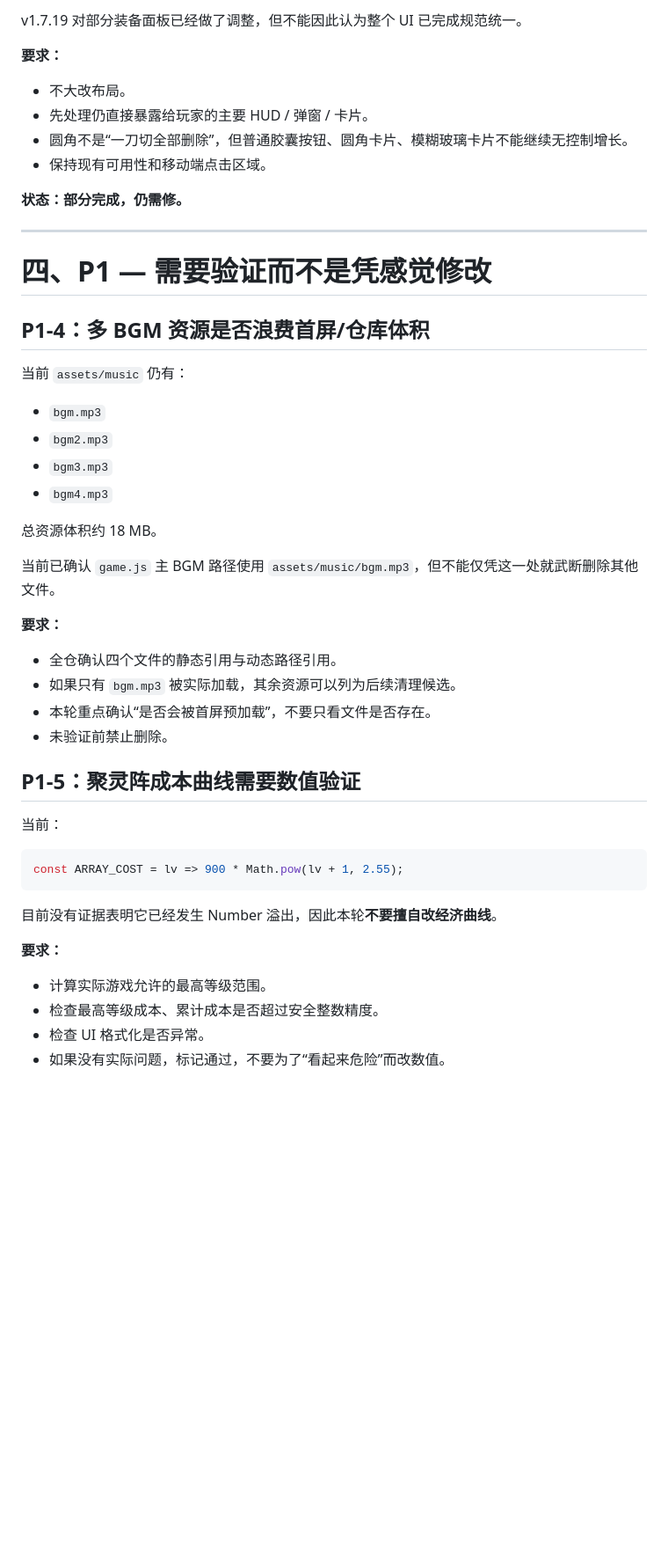
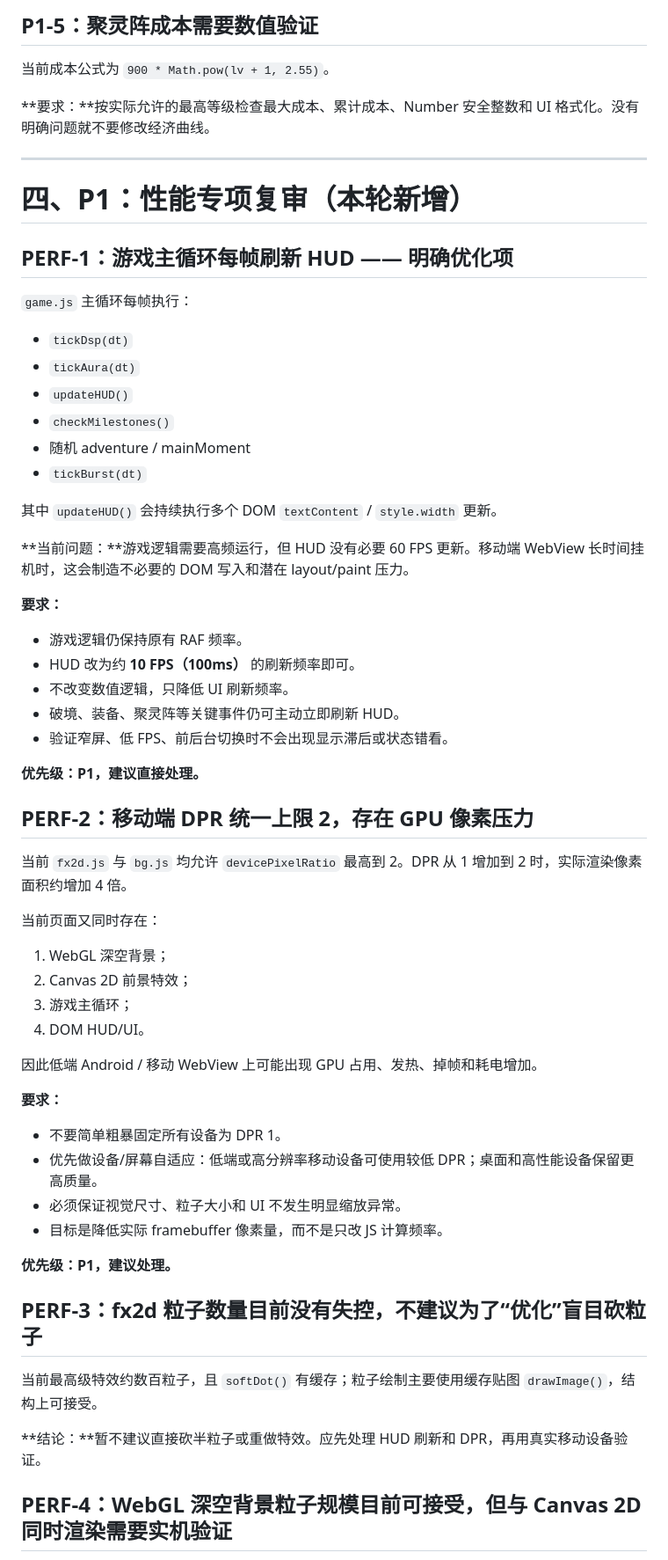
Before and after one commit to xvguanglei1-oss/dongtian-idle-xiuxian, a Markdown page: V1_AUDIT.md, the part around one of its changes. Shown at 88% size. Rendered like a GitHub page; blank space fills up the shorter version.

````diff
--- a/V1_AUDIT.md
+++ b/V1_AUDIT.md
@@ -151,49 +98,64 @@ return stage === 1;
 
-v1.7.19 对部分装备面板已经做了调整，但不能因此认为整个 UI 已完成规范统一。
+## P1-5：聚灵阵成本需要数值验证
 
-**要求：**
-- 不大改布局。
-- 先处理仍直接暴露给玩家的主要 HUD / 弹窗 / 卡片。
-- 圆角不是“一刀切全部删除”，但普通胶囊按钮、圆角卡片、模糊玻璃卡片不能继续无控制增长。
-- 保持现有可用性和移动端点击区域。
+当前成本公式为 `900 * Math.pow(lv + 1, 2.55)`。
 
-**状态：部分完成，仍需修。**
+**要求：**按实际允许的最高等级检查最大成本、累计成本、Number 安全整数和 UI 格式化。没有明确问题就不要修改经济曲线。
 
 ---
 
-# 四、P1 — 需要验证而不是凭感觉修改
+# 四、P1：性能专项复审（本轮新增）
 
-## P1-4：多 BGM 资源是否浪费首屏/仓库体积
+## PERF-1：游戏主循环每帧刷新 HUD —— 明确优化项
 
-当前 `assets/music` 仍有：
+`game.js` 主循环每帧执行：
 
-- `bgm.mp3`
-- `bgm2.mp3`
-- `bgm3.mp3`
-- `bgm4.mp3`
+- `tickDsp(dt)`
+- `tickAura(dt)`
+- `updateHUD()`
+- `checkMilestones()`
+- 随机 adventure / mainMoment
+- `tickBurst(dt)`
 
-总资源体积约 18 MB。
+其中 `updateHUD()` 会持续执行多个 DOM `textContent` / `style.width` 更新。
 
-当前已确认 `game.js` 主 BGM 路径使用 `assets/music/bgm.mp3`，但不能仅凭这一处就武断删除其他文件。
+**当前问题：**游戏逻辑需要高频运行，但 HUD 没有必要 60 FPS 更新。移动端 WebView 长时间挂机时，这会制造不必要的 DOM 写入和潜在 layout/paint 压力。
 
 **要求：**
-- 全仓确认四个文件的静态引用与动态路径引用。
-- 如果只有 `bgm.mp3` 被实际加载，其余资源可以列为后续清理候选。
-- 本轮重点确认“是否会被首屏预加载”，不要只看文件是否存在。
-- 未验证前禁止删除。
+- 游戏逻辑仍保持原有 RAF 频率。
+- HUD 改为约 **10 FPS（100ms）** 的刷新频率即可。
+- 不改变数值逻辑，只降低 UI 刷新频率。
+- 破境、装备、聚灵阵等关键事件仍可主动立即刷新 HUD。
+- 验证窄屏、低 FPS、前后台切换时不会出现显示滞后或状态错看。
 
-## P1-5：聚灵阵成本曲线需要数值验证
+**优先级：P1，建议直接处理。**
 
-当前：
+## PERF-2：移动端 DPR 统一上限 2，存在 GPU 像素压力
 
-```js
-const ARRAY_COST = lv => 900 * Math.pow(lv + 1, 2.55);
-```
+当前 `fx2d.js` 与 `bg.js` 均允许 `devicePixelRatio` 最高到 2。DPR 从 1 增加到 2 时，实际渲染像素面积约增加 4 倍。
 
-目前没有证据表明它已经发生 Number 溢出，因此本轮**不要擅自改经济曲线**。
+当前页面又同时存在：
+
+1. WebGL 深空背景；
+2. Canvas 2D 前景特效；
+3. 游戏主循环；
+4. DOM HUD/UI。
+
+因此低端 Android / 移动 WebView 上可能出现 GPU 占用、发热、掉帧和耗电增加。
 
 **要求：**
-- 计算实际游戏允许的最高等级范围。
-- 检查最高等级成本、累计成本是否超过安全整数精度。
-- 检查 UI 格式化是否异常。
-- 如果没有实际问题，标记通过，不要为了“看起来危险”而改数值。
+- 不要简单粗暴固定所有设备为 DPR 1。
+- 优先做设备/屏幕自适应：低端或高分辨率移动设备可使用较低 DPR；桌面和高性能设备保留更高质量。
+- 必须保证视觉尺寸、粒子大小和 UI 不发生明显缩放异常。
+- 目标是降低实际 framebuffer 像素量，而不是只改 JS 计算频率。
+
+**优先级：P1，建议处理。**
+
+## PERF-3：fx2d 粒子数量目前没有失控，不建议为了“优化”盲目砍粒子
+
+当前最高级特效约数百粒子，且 `softDot()` 有缓存；粒子绘制主要使用缓存贴图 `drawImage()`，结构上可接受。
+
+**结论：**暂不建议直接砍半粒子或重做特效。应先处理 HUD 刷新和 DPR，再用真实移动设备验证。
+
+## PERF-4：WebGL 深空背景粒子规模目前可接受，但与 Canvas 2D 同时渲染需要实机验证
+
````
Also changed, not shown: other parts of V1_AUDIT.md (+124 -178 lines).
